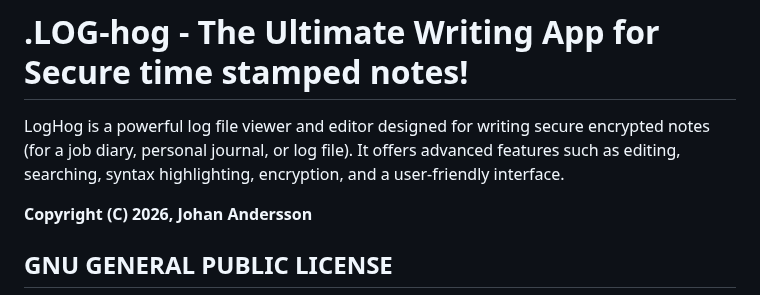
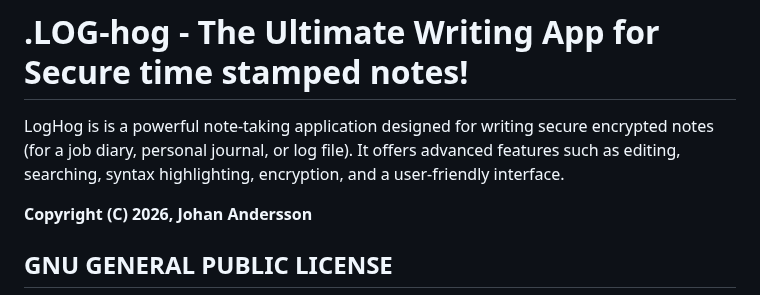
Before and after one commit to johandersson/.LOG-hog, a Markdown page: LICENSE.md, the part around the change. Drawn GitHub-style.

```diff
--- a/LICENSE.md
+++ b/LICENSE.md
@@ -1,6 +1,6 @@
 # .LOG-hog - The Ultimate Writing App for Secure time stamped notes!
 
-LogHog is a powerful log file viewer and editor designed for writing secure encrypted notes (for a job diary, personal journal, or log file). It offers advanced features such as editing, searching, syntax highlighting, encryption, and a user-friendly interface.
+LogHog is is a powerful note-taking application designed for writing secure encrypted notes (for a job diary, personal journal, or log file). It offers advanced features such as editing, searching, syntax highlighting, encryption, and a user-friendly interface.
 
 **Copyright (C) 2026, Johan Andersson**
 
```
